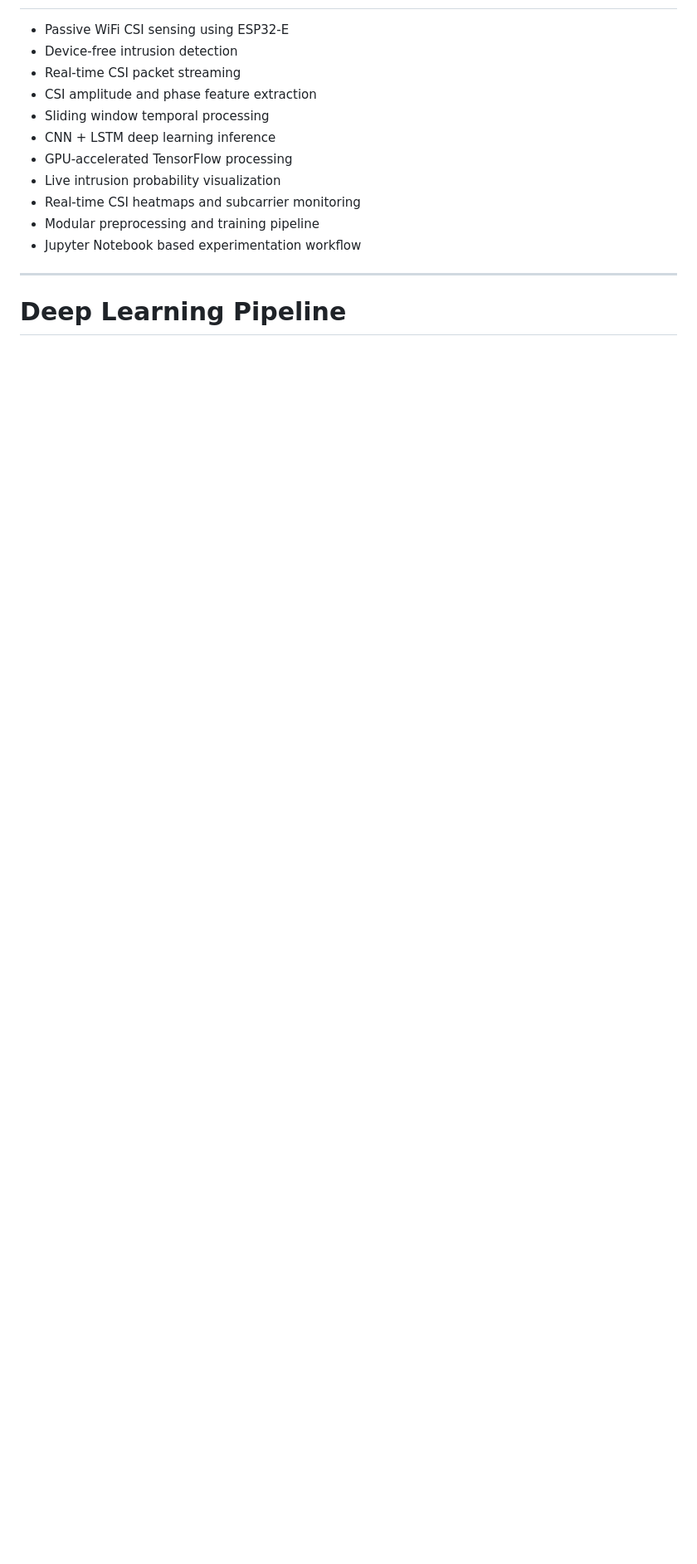
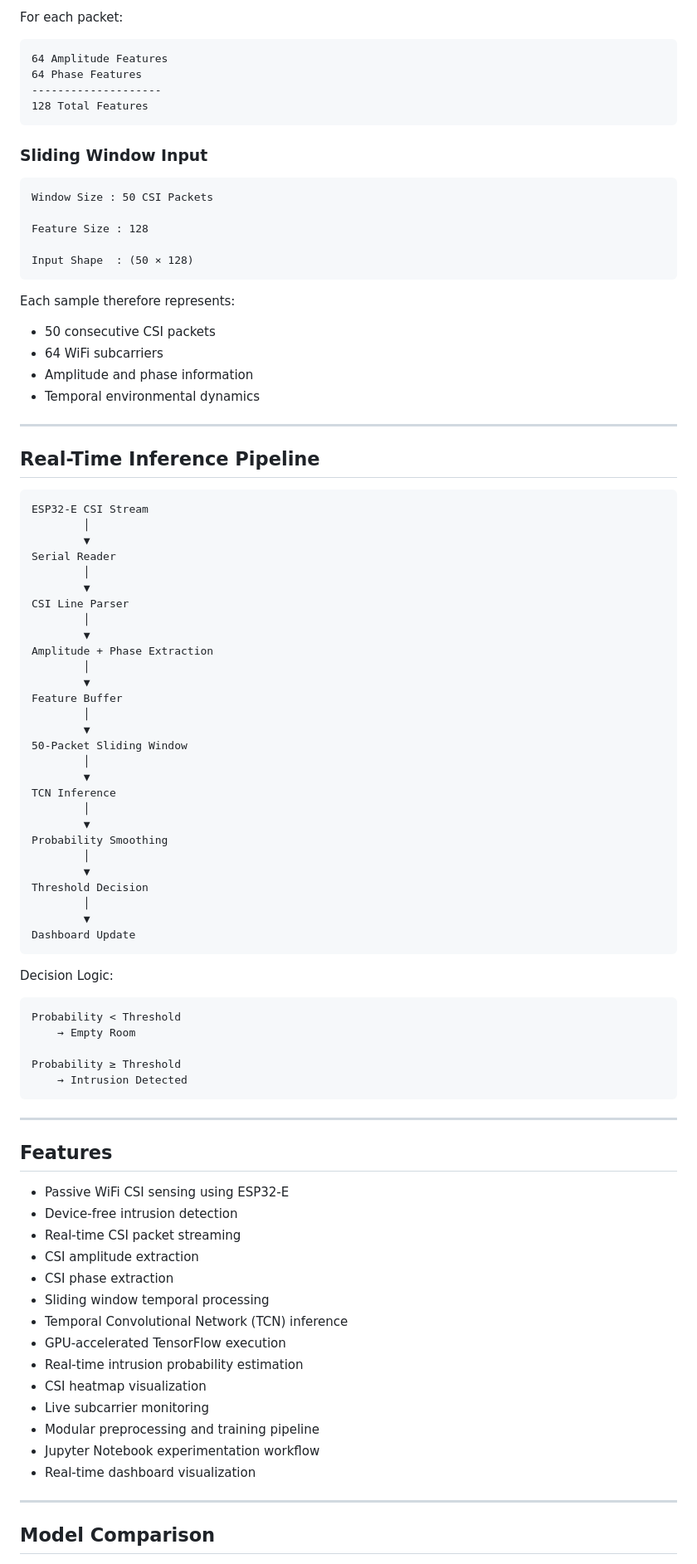
Before and after one commit to lineartimevariant/Intrusion-Detection-with-CSI, a Markdown page: README.md, the part around one of its changes. Shown at 83% size. Drawn GitHub-style; blank space fills up the shorter version.

````diff
--- a/README.md
+++ b/README.md
@@ -36,17 +133,94 @@ Live Dashboard Visualization
+For each packet:
+
+```text
+64 Amplitude Features
+64 Phase Features
+--------------------
+128 Total Features
+```
+
+### Sliding Window Input
+
+```text
+Window Size : 50 CSI Packets
+
+Feature Size : 128
+
+Input Shape  : (50 × 128)
+```
+
+Each sample therefore represents:
+
+- 50 consecutive CSI packets
+- 64 WiFi subcarriers
+- Amplitude and phase information
+- Temporal environmental dynamics
+
+---
+
+## Real-Time Inference Pipeline
+
+```text
+ESP32-E CSI Stream
+        │
+        ▼
+Serial Reader
+        │
+        ▼
+CSI Line Parser
+        │
+        ▼
+Amplitude + Phase Extraction
+        │
+        ▼
+Feature Buffer
+        │
+        ▼
+50-Packet Sliding Window
+        │
+        ▼
+TCN Inference
+        │
+        ▼
+Probability Smoothing
+        │
+        ▼
+Threshold Decision
+        │
+        ▼
+Dashboard Update
+```
+
+Decision Logic:
+
+```text
+Probability < Threshold
+    → Empty Room
+
+Probability ≥ Threshold
+    → Intrusion Detected
+```
+
+---
+
+## Features
 
 - Passive WiFi CSI sensing using ESP32-E
 - Device-free intrusion detection
 - Real-time CSI packet streaming
-- CSI amplitude and phase feature extraction
+- CSI amplitude extraction
+- CSI phase extraction
 - Sliding window temporal processing
-- CNN + LSTM deep learning inference
-- GPU-accelerated TensorFlow processing
-- Live intrusion probability visualization
-- Real-time CSI heatmaps and subcarrier monitoring
+- Temporal Convolutional Network (TCN) inference
+- GPU-accelerated TensorFlow execution
+- Real-time intrusion probability estimation
+- CSI heatmap visualization
+- Live subcarrier monitoring
 - Modular preprocessing and training pipeline
-- Jupyter Notebook based experimentation workflow
+- Jupyter Notebook experimentation workflow
+- Real-time dashboard visualization
 
 ---
 
-# Deep Learning Pipeline
+## Model Comparison
 
````
Also changed, not shown: other parts of README.md (+161 -65 lines).
